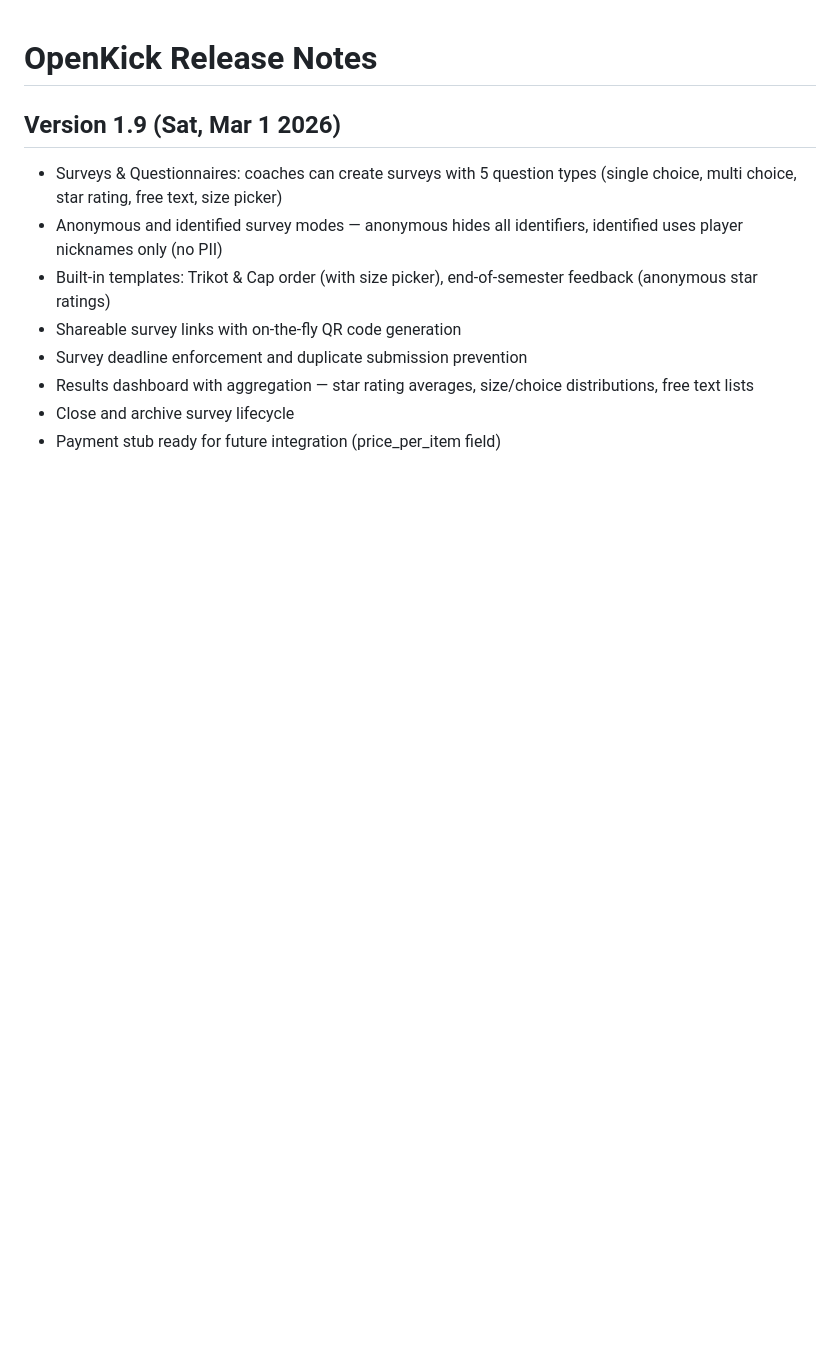
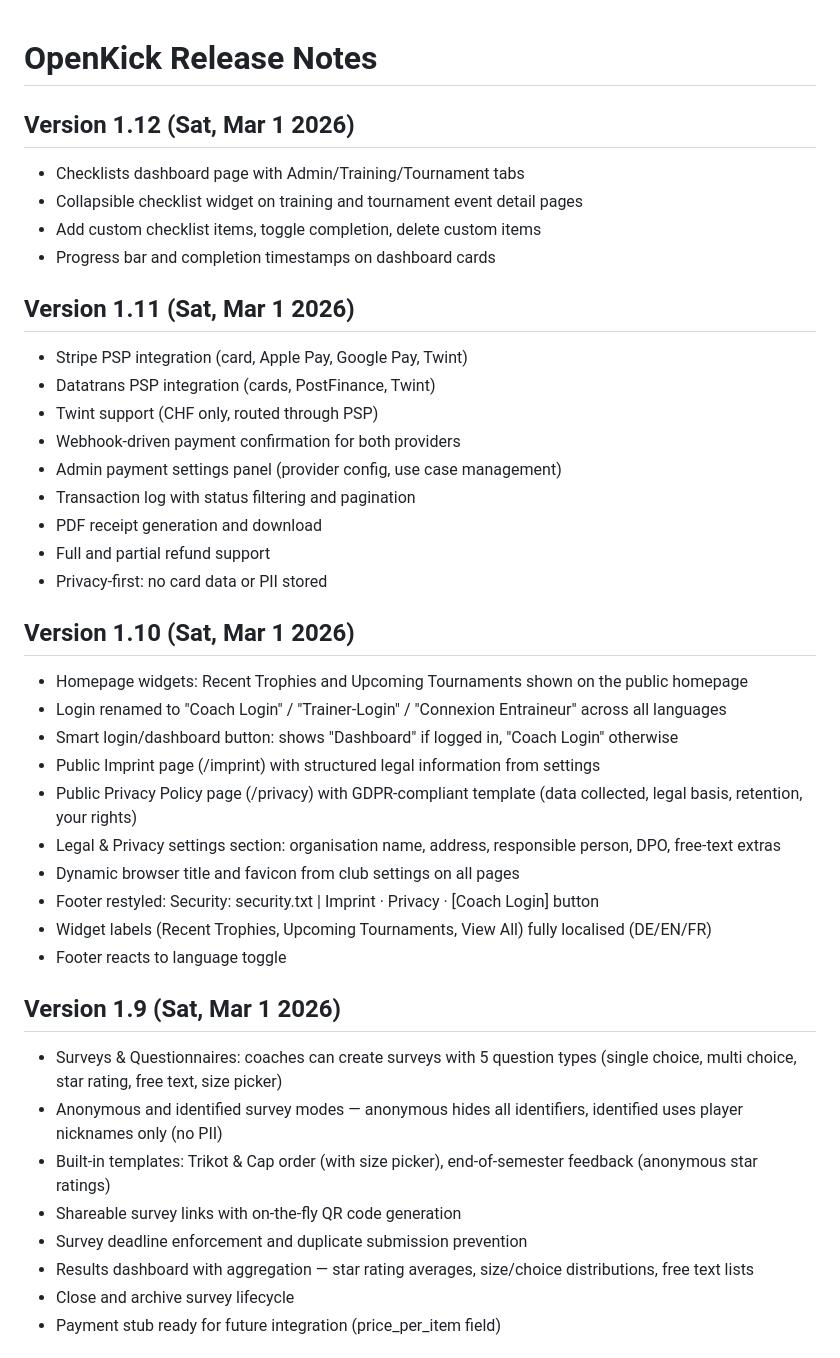
Before and after one commit to salam/openkick, a Markdown page: RELEASE_NOTES.md, the part around the change. Drawn GitHub-style; blank space fills up the shorter version.

Commit message:
docs: update FEATURES.md and RELEASE_NOTES.md for checklists frontend

```diff
--- a/RELEASE_NOTES.md
+++ b/RELEASE_NOTES.md
@@ -1,4 +1,36 @@
 # OpenKick Release Notes
+
+## Version 1.12 (Sat, Mar 1 2026)
+
+* Checklists dashboard page with Admin/Training/Tournament tabs
+* Collapsible checklist widget on training and tournament event detail pages
+* Add custom checklist items, toggle completion, delete custom items
+* Progress bar and completion timestamps on dashboard cards
+
+## Version 1.11 (Sat, Mar 1 2026)
+
+* Stripe PSP integration (card, Apple Pay, Google Pay, Twint)
+* Datatrans PSP integration (cards, PostFinance, Twint)
+* Twint support (CHF only, routed through PSP)
+* Webhook-driven payment confirmation for both providers
+* Admin payment settings panel (provider config, use case management)
+* Transaction log with status filtering and pagination
+* PDF receipt generation and download
+* Full and partial refund support
+* Privacy-first: no card data or PII stored
+
+## Version 1.10 (Sat, Mar 1 2026)
+
+* Homepage widgets: Recent Trophies and Upcoming Tournaments shown on the public homepage
+* Login renamed to "Coach Login" / "Trainer-Login" / "Connexion Entraineur" across all languages
+* Smart login/dashboard button: shows "Dashboard" if logged in, "Coach Login" otherwise
+* Public Imprint page (/imprint) with structured legal information from settings
+* Public Privacy Policy page (/privacy) with GDPR-compliant template (data collected, legal basis, retention, your rights)
+* Legal & Privacy settings section: organisation name, address, responsible person, DPO, free-text extras
+* Dynamic browser title and favicon from club settings on all pages
+* Footer restyled: Security: security.txt | Imprint · Privacy · [Coach Login] button
+* Widget labels (Recent Trophies, Upcoming Tournaments, View All) fully localised (DE/EN/FR)
+* Footer reacts to language toggle
 
 ## Version 1.9 (Sat, Mar 1 2026)
 
```
Also changed, not shown: FEATURES.md (+14 -9 lines).
